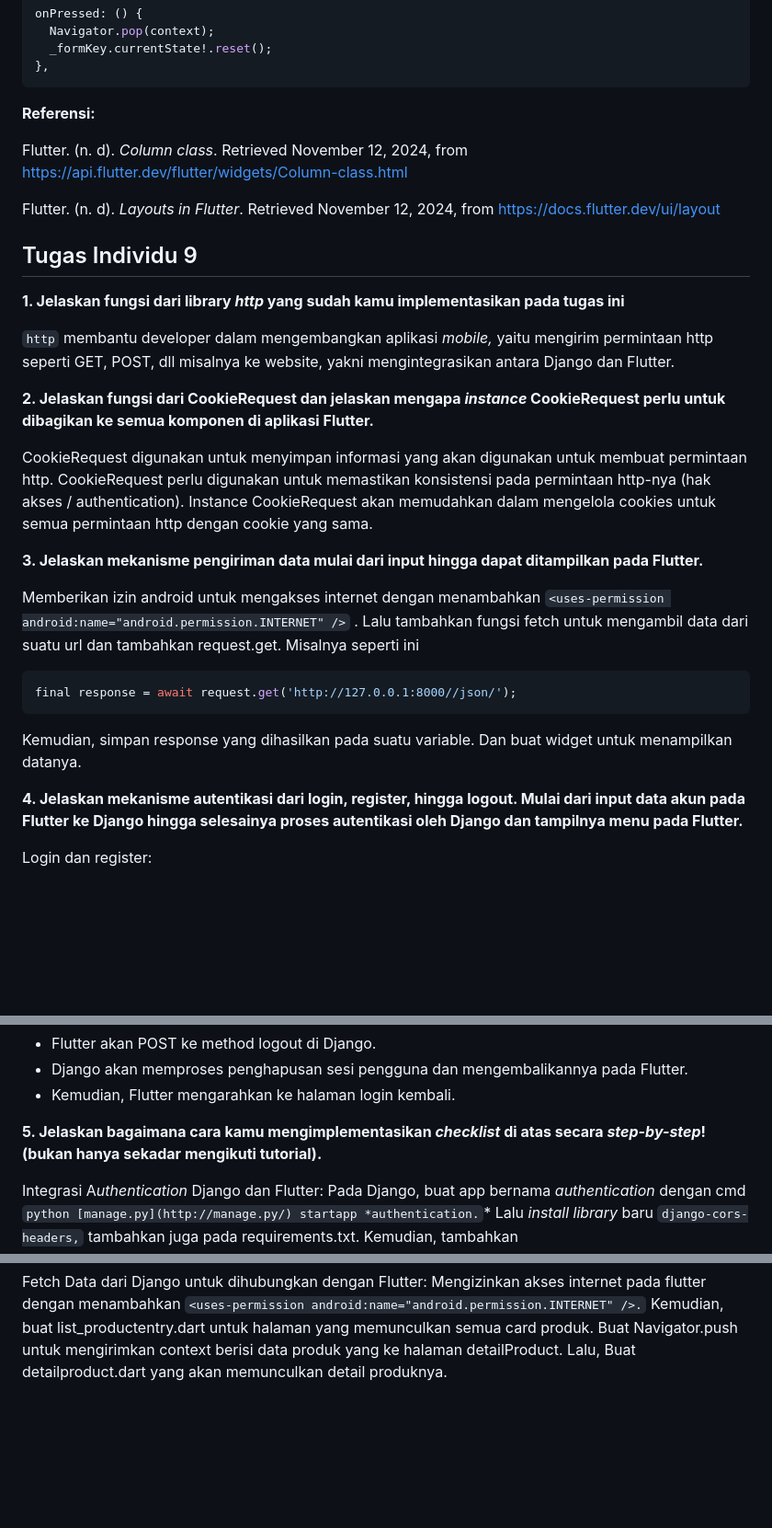
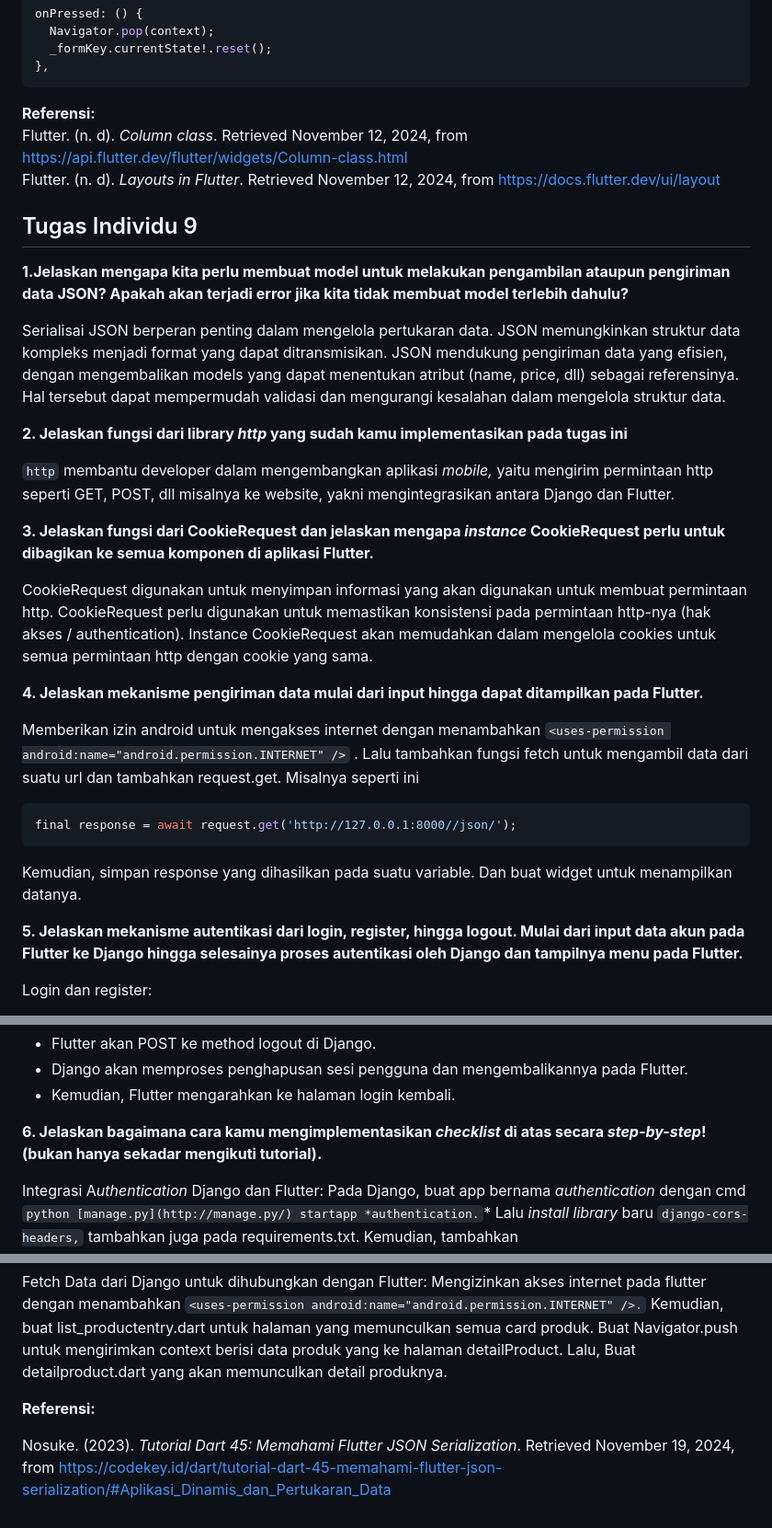
Before and after one commit to nabilahru/book-corner-mobile, a Markdown page: README.md, 3 parts joined by grey strips. Shown: that part at 92% size. Rendered like a GitHub page; blank space fills up the shorter version.

````diff
--- a/README.md
+++ b/README.md
@@ -99,24 +99,26 @@ onPressed: () {
 ```
 
 **Referensi:**
-
 Flutter. (n. d). *Column class*. Retrieved November 12, 2024, from https://api.flutter.dev/flutter/widgets/Column-class.html
-
 Flutter. (n. d). *Layouts in Flutter*. Retrieved November 12, 2024, from https://docs.flutter.dev/ui/layout
 
 
 
 ## Tugas Individu 9
 
-**1. Jelaskan fungsi dari library *http* yang sudah kamu implementasikan pada tugas ini**
+**1.Jelaskan mengapa kita perlu membuat model untuk melakukan pengambilan ataupun pengiriman data JSON? Apakah akan terjadi error jika kita tidak membuat model terlebih dahulu?**
+
+Serialisai JSON berperan penting dalam mengelola pertukaran data. JSON memungkinkan struktur data kompleks menjadi format yang dapat ditransmisikan. JSON mendukung pengiriman data yang efisien, dengan mengembalikan models yang dapat menentukan atribut (name, price, dll) sebagai referensinya. Hal tersebut dapat mempermudah validasi dan mengurangi kesalahan dalam mengelola struktur data.
+
+**2. Jelaskan fungsi dari library *http* yang sudah kamu implementasikan pada tugas ini**
 
 `http` membantu developer dalam mengembangkan aplikasi *mobile,* yaitu mengirim permintaan http seperti GET, POST, dll misalnya ke website, yakni mengintegrasikan antara Django dan Flutter.
 
-**2. Jelaskan fungsi dari CookieRequest dan jelaskan mengapa *instance* CookieRequest perlu untuk dibagikan ke semua komponen di aplikasi Flutter.**
+**3. Jelaskan fungsi dari CookieRequest dan jelaskan mengapa *instance* CookieRequest perlu untuk dibagikan ke semua komponen di aplikasi Flutter.**
 
 CookieRequest digunakan untuk menyimpan informasi yang akan digunakan untuk membuat permintaan http. CookieRequest perlu digunakan untuk memastikan konsistensi pada permintaan http-nya (hak akses / authentication). Instance CookieRequest akan memudahkan dalam mengelola cookies untuk semua permintaan http dengan cookie yang sama.
 
-**3. Jelaskan mekanisme pengiriman data mulai dari input hingga dapat ditampilkan pada Flutter.**
+**4. Jelaskan mekanisme pengiriman data mulai dari input hingga dapat ditampilkan pada Flutter.**
 
 Memberikan izin android untuk mengakses internet dengan menambahkan `<uses-permission android:name="android.permission.INTERNET" />` . Lalu tambahkan fungsi fetch untuk mengambil data dari suatu url dan tambahkan request.get. Misalnya seperti ini
 
@@ -126,7 +128,7 @@ final response = await request.get('http://127.0.0.1:8000//json/');
 
 Kemudian, simpan response yang dihasilkan pada suatu variable. Dan buat widget untuk menampilkan datanya.
 
-**4. Jelaskan mekanisme autentikasi dari login, register, hingga logout. Mulai dari input data akun pada Flutter ke Django hingga selesainya proses autentikasi oleh Django dan tampilnya menu pada Flutter.**
+**5. Jelaskan mekanisme autentikasi dari login, register, hingga logout. Mulai dari input data akun pada Flutter ke Django hingga selesainya proses autentikasi oleh Django dan tampilnya menu pada Flutter.**
 
 Login dan register:
 
@@ -140,7 +142,7 @@ Logout:
 - Django akan memproses penghapusan sesi pengguna dan mengembalikannya pada Flutter.
 - Kemudian, Flutter mengarahkan ke halaman login kembali.
 
-**5. Jelaskan bagaimana cara kamu mengimplementasikan *checklist* di atas secara *step-by-step*! (bukan hanya sekadar mengikuti tutorial).**
+**6. Jelaskan bagaimana cara kamu mengimplementasikan *checklist* di atas secara *step-by-step*! (bukan hanya sekadar mengikuti tutorial).**
 
 Integrasi A*uthentication* Django dan Flutter: Pada Django, buat app bernama *authentication* dengan cmd `python [manage.py](http://manage.py/) startapp *authentication.`* Lalu *install library* baru `django-cors-headers,` tambahkan juga pada requirements.txt. Kemudian, tambahkan `corsheaders.middleware.CorsMiddleware` di settings.py. Tambahkan method Login, Register, dan Logout pada views.py/authentication untuk memproses *authentication* nantinya.
 
@@ -149,3 +151,7 @@ Selanjutnya, pada Flutter *install package* `flutter pub add provider` dan`flutt
 Membuat Model *Custom:*  Manfaatkan Quicktype untuk membuat model yang menyesuaikan dengan tipe data JSON.
 
 Fetch Data dari Django untuk dihubungkan dengan Flutter: Mengizinkan akses internet pada flutter dengan menambahkan `<uses-permission android:name="android.permission.INTERNET" />.` Kemudian, buat list_productentry.dart untuk halaman yang memunculkan semua  card produk. Buat Navigator.push untuk mengirimkan context berisi data produk yang ke halaman detailProduct. Lalu, Buat detailproduct.dart yang akan memunculkan detail produknya.
+
+**Referensi:**
+
+Nosuke. (2023). *Tutorial Dart 45: Memahami Flutter JSON Serialization*. Retrieved November 19, 2024, from https://codekey.id/dart/tutorial-dart-45-memahami-flutter-json-serialization/#Aplikasi_Dinamis_dan_Pertukaran_Data
````
